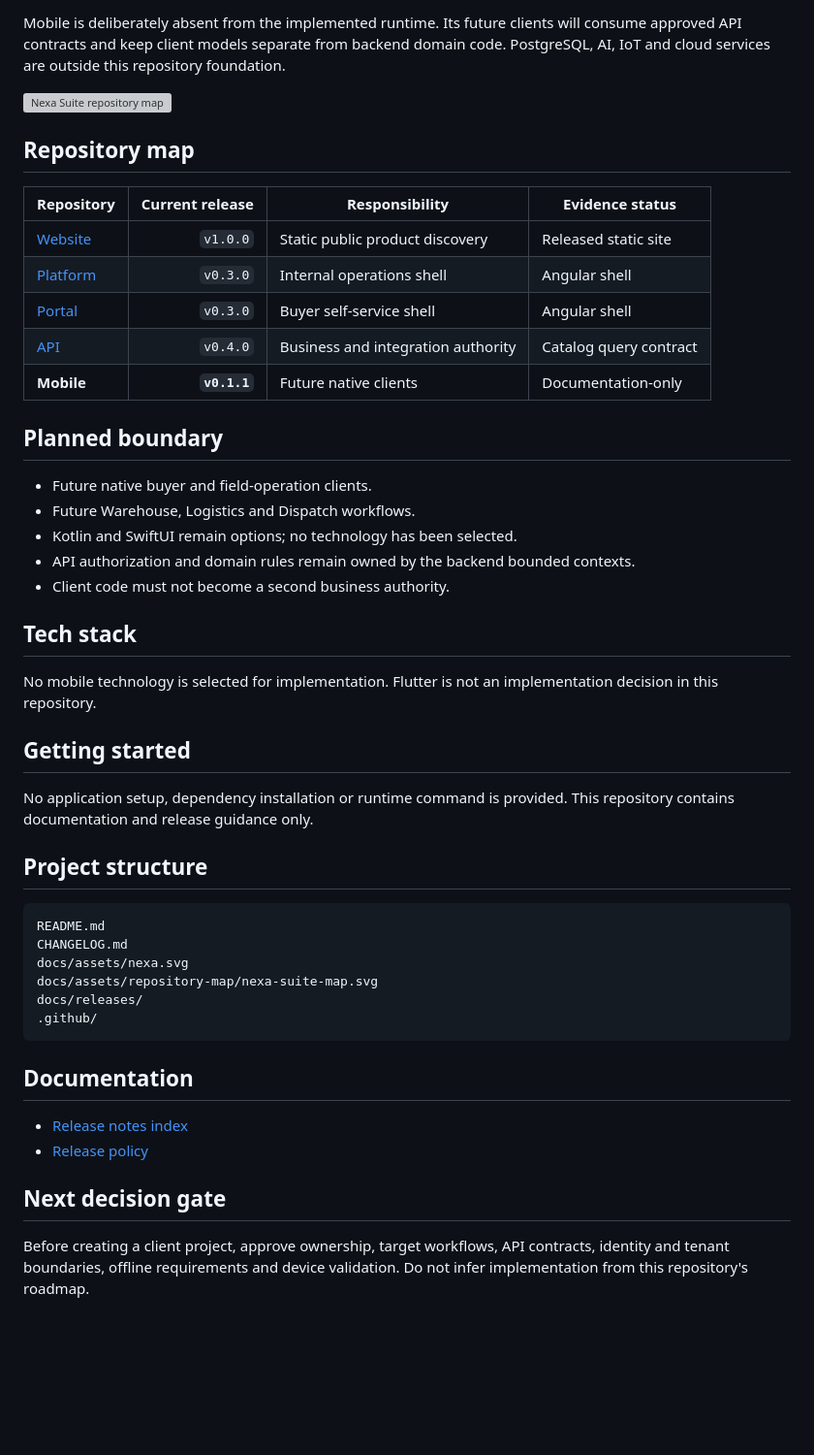
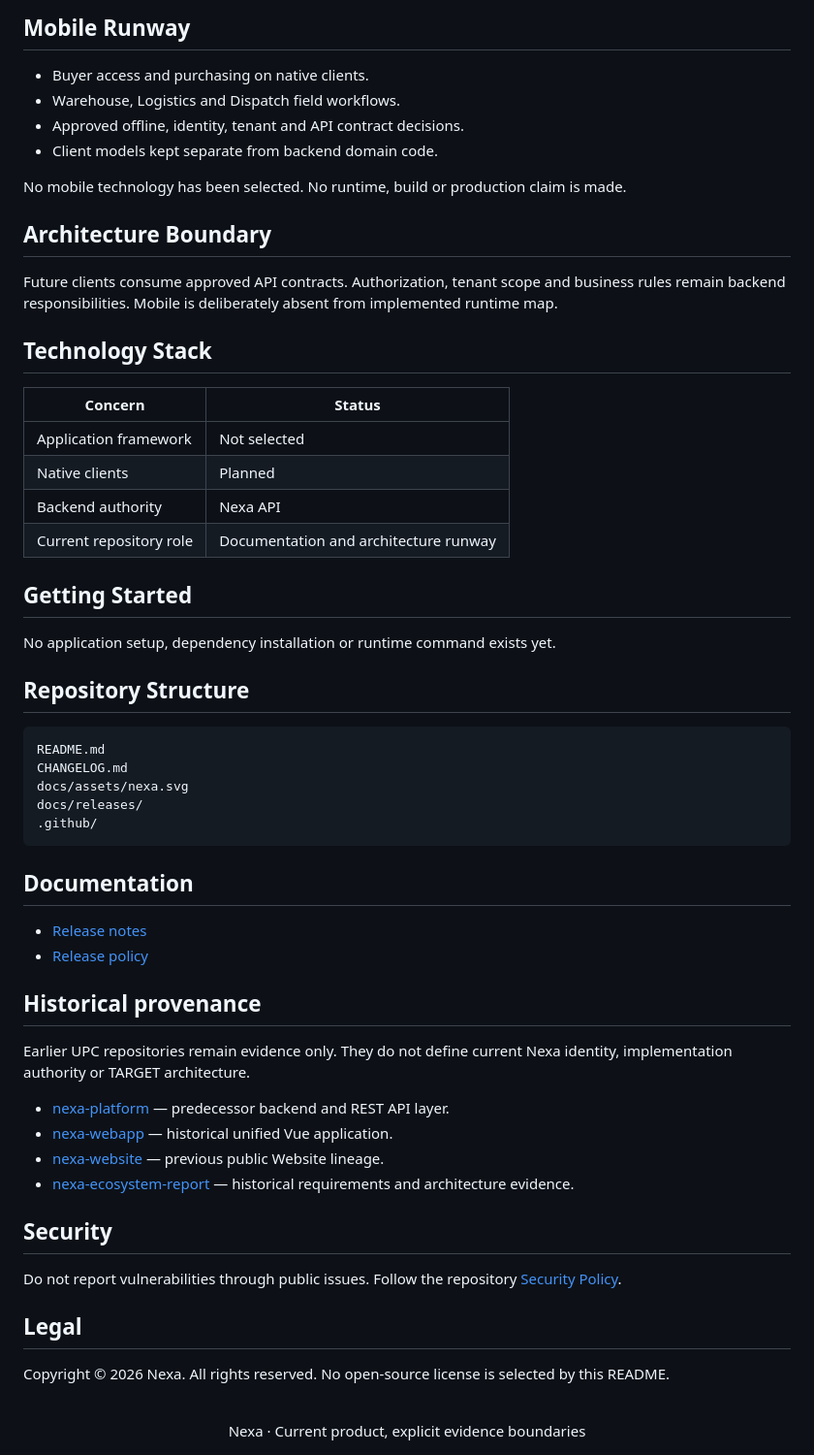
Before and after one commit to nexa-suite/mobile, a Markdown page: README.md, the part around one of its changes. Shown at 97% size. Drawn GitHub-style; blank space fills up the shorter version; grey boxes are pictures that could not be loaded.

Commit message:
docs(readme): clarify mobile runway boundaries

````diff
--- a/README.md
+++ b/README.md
@@ -39,50 +31,58 @@ flowchart LR
 
-Mobile is deliberately absent from the implemented runtime. Its future clients will consume approved API contracts and keep client models separate from backend domain code. PostgreSQL, AI, IoT and cloud services are outside this repository foundation.
+## Mobile Runway
 
-![Nexa Suite repository map](./docs/assets/repository-map/nexa-suite-map.svg)
+- Buyer access and purchasing on native clients.
+- Warehouse, Logistics and Dispatch field workflows.
+- Approved offline, identity, tenant and API contract decisions.
+- Client models kept separate from backend domain code.
 
-## Repository map
+No mobile technology has been selected. No runtime, build or production claim is made.
 
-| Repository | Current release | Responsibility | Evidence status |
-|---|---:|---|---|
-| [Website](https://github.com/nexa-suite/website) | `v1.0.0` | Static public product discovery | Released static site |
-| [Platform](https://github.com/nexa-suite/platform) | `v0.3.0` | Internal operations shell | Angular shell |
-| [Portal](https://github.com/nexa-suite/portal) | `v0.3.0` | Buyer self-service shell | Angular shell |
-| [API](https://github.com/nexa-suite/api) | `v0.4.0` | Business and integration authority | Catalog query contract |
-| **Mobile** | **`v0.1.1`** | Future native clients | Documentation-only |
+## Architecture Boundary
 
-## Planned boundary
+Future clients consume approved API contracts. Authorization, tenant scope and business rules remain backend responsibilities. Mobile is deliberately absent from implemented runtime map.
 
-- Future native buyer and field-operation clients.
-- Future Warehouse, Logistics and Dispatch workflows.
-- Kotlin and SwiftUI remain options; no technology has been selected.
-- API authorization and domain rules remain owned by the backend bounded contexts.
-- Client code must not become a second business authority.
+## Technology Stack
 
-## Tech stack
+| Concern | Status |
+| --- | --- |
+| Application framework | Not selected |
+| Native clients | Planned |
+| Backend authority | Nexa API |
+| Current repository role | Documentation and architecture runway |
 
-No mobile technology is selected for implementation. Flutter is not an implementation decision in this repository.
+## Getting Started
 
-## Getting started
+No application setup, dependency installation or runtime command exists yet.
 
-No application setup, dependency installation or runtime command is provided. This repository contains documentation and release guidance only.
+## Repository Structure
 
-## Project structure
-
-```text
-README.md
-CHANGELOG.md
-docs/assets/nexa.svg
-docs/assets/repository-map/nexa-suite-map.svg
-docs/releases/
-.github/
-```
+    README.md
+    CHANGELOG.md
+    docs/assets/nexa.svg
+    docs/releases/
+    .github/
 
 ## Documentation
 
-- [Release notes index](./docs/releases/)
+- [Release notes](./docs/releases/)
 - [Release policy](./.github/RELEASE_POLICY.md)
 
-## Next decision gate
+## Historical provenance
 
-Before creating a client project, approve ownership, target workflows, API contracts, identity and tenant boundaries, offline requirements and device validation. Do not infer implementation from this repository's roadmap.
+Earlier UPC repositories remain evidence only. They do not define current Nexa identity, implementation authority or TARGET architecture.
+
+- [nexa-platform](https://github.com/upc-pre-202610-1asi0730-12242-king/nexa-platform) — predecessor backend and REST API layer.
+- [nexa-webapp](https://github.com/upc-pre-202610-1asi0730-12242-king/nexa-webapp) — historical unified Vue application.
+- [nexa-website](https://github.com/upc-pre-202610-1asi0730-12242-king/nexa-website) — previous public Website lineage.
+- [nexa-ecosystem-report](https://github.com/upc-pre-202610-1asi0730-12242-king/nexa-ecosystem-report) — historical requirements and architecture evidence.
+
+## Security
+
+Do not report vulnerabilities through public issues. Follow the repository [Security Policy](./.github/SECURITY.md).
+
+## Legal
+
+Copyright © 2026 Nexa. All rights reserved. No open-source license is selected by this README.
+
+<div align="center"><br />Nexa · Current product, explicit evidence boundaries</div>
````
Also changed, not shown: other parts of README.md (+13 -21 lines).
